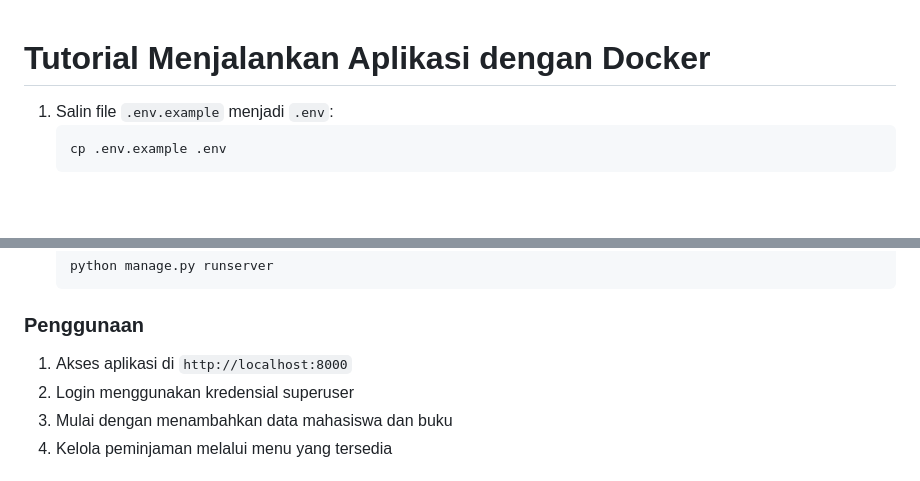
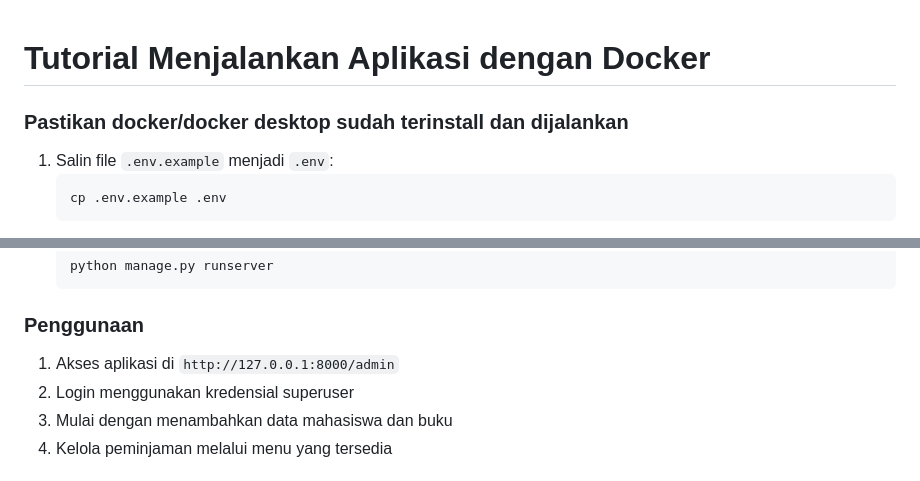
Before and after one commit to Auxesia23/perpustakaan, a Markdown page: README.md, 2 parts joined by grey strips. Drawn GitHub-style; blank space fills up the shorter version.

Commit message:
add docker use docs

````diff
--- a/README.md
+++ b/README.md
@@ -1,4 +1,5 @@
 # Tutorial Menjalankan Aplikasi dengan Docker
+### Pastikan docker/docker desktop sudah terinstall dan dijalankan
 
 1. Salin file `.env.example` menjadi `.env`:
    ```bash
@@ -373,7 +374,7 @@ Beberapa saran pengembangan untuk meningkatkan fungsionalitas sistem:
    ```
 
 ### Penggunaan
-1. Akses aplikasi di `http://localhost:8000`
+1. Akses aplikasi di `http://127.0.0.1:8000/admin`
 2. Login menggunakan kredensial superuser
 3. Mulai dengan menambahkan data mahasiswa dan buku
 4. Kelola peminjaman melalui menu yang tersedia
````
